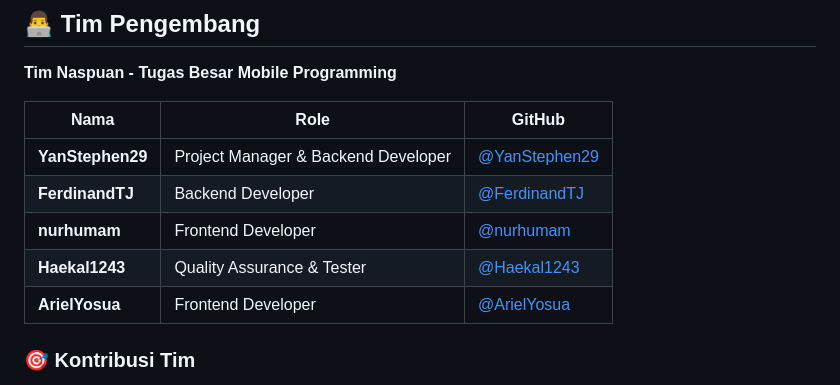
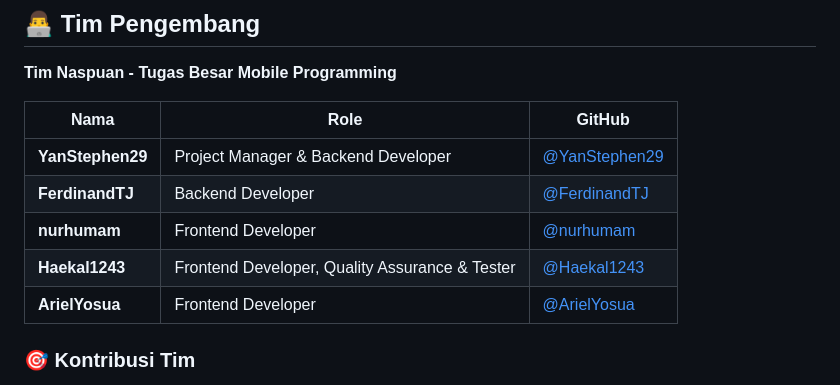
Before and after one commit to YanStephen29/Peduli-Yuk-Mobile-Apps, a Markdown page: README.md, the part around the change. GitHub-like rendering.

```diff
--- a/README.md
+++ b/README.md
@@ -259,7 +259,7 @@ Waiting For Approval → Waiting For Receiver → Found Receiver
 | **YanStephen29** | Project Manager & Backend Developer | [@YanStephen29](https://github.com/YanStephen29) |
 | **FerdinandTJ** | Backend Developer | [@FerdinandTJ](https://github.com/FerdinandTJ) |
 | **nurhumam** | Frontend Developer | [@nurhumam](https://github.com/nurhumam) |
-| **Haekal1243** | Quality Assurance & Tester | [@Haekal1243](https://github.com/Haekal1243) |
+| **Haekal1243** | Frontend Developer, Quality Assurance & Tester | [@Haekal1243](https://github.com/Haekal1243) |
 | **ArielYosua** | Frontend Developer | [@ArielYosua](https://github.com/ArielYosua) |
 
 ### 🎯 Kontribusi Tim
```
